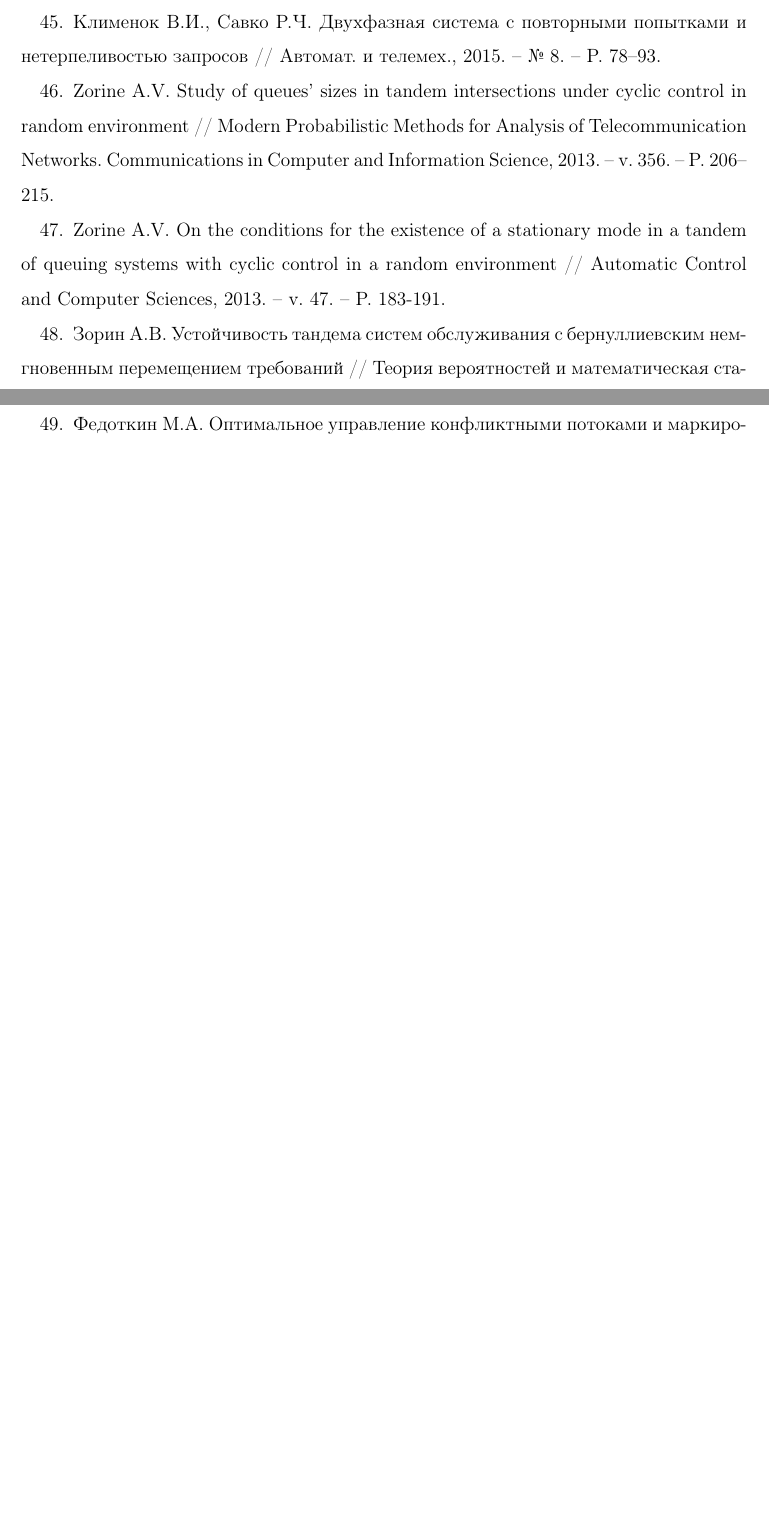
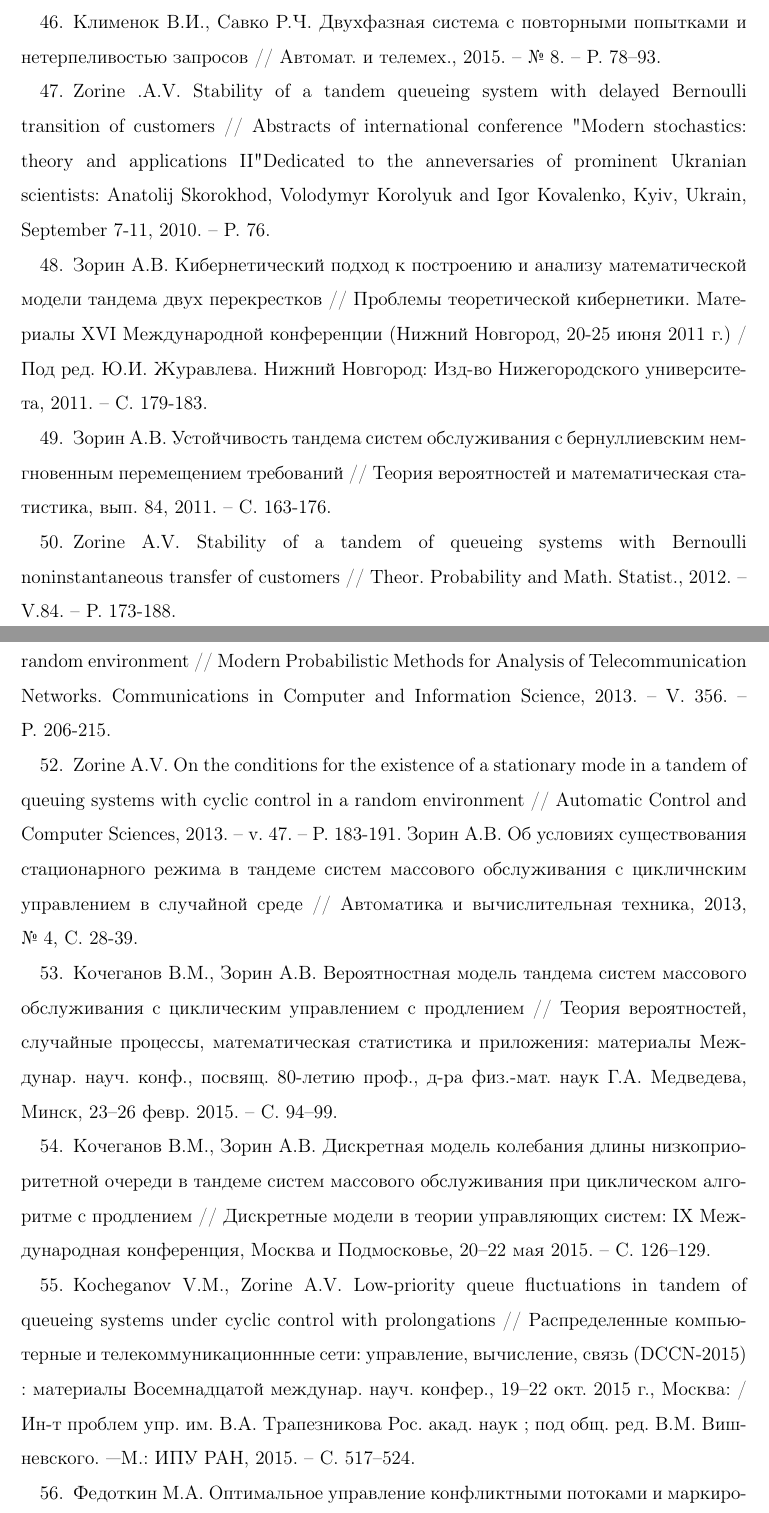
Before and after one commit to vkocheganov/latex, a LaTeX document (ScienceWork/MatModel.tex): two parts of pages 57 and 58 of 58 before the commit and two parts of pages 58 and 59 of 60 after it, joined at a grey line, cut so that both start at the same text, the shorter picture padded with empty space. Compiled offline with pdfLaTeX.

Commit message:
Another update for depon

```diff
--- a/ScienceWork/MatModel.tex
+++ b/ScienceWork/MatModel.tex
@@ -1729,11 +1732,18 @@ Statistical Inference» AMSA’2011, Novosibirsk: Publishing house of NSTU, 2011
 \bibitem{Klimenok:2010} Клименок~В.И., Тарамин~О.С. Двухфазная система обслуживания с групповым марковским потоком и повторными вызовами // Автомат. и телемех.~-- 2010~-- \No~1.~-- P.~3–17
 \bibitem{Klimenok:2011} Клименок~В.И., Тарамин~О.С. Двухфазная система $GI/PH/1 \to /PH/1/0GI/PH/1 \to /PH/1/0$ с потерями // Автомат. и телемех, 2011.~-- \No{}~5.~-- P.~113–126.
 \bibitem{Klimenok:2015} Клименок~В.И., Савко~Р.Ч. Двухфазная система с повторными попытками и нетерпеливостью запросов // Автомат. и телемех., 2015.~-- \No{}~8.~-- P.~78–93.
-
-
-\bibitem{Zorine:2013:1} Zorine~A.V. Study of queues’ sizes in tandem intersections under cyclic control in random environment // Modern Probabilistic Methods for Analysis of Telecommunication Networks. Communications in Computer and Information Science, 2013.~-- v.~356.~-- P.~206--215.
+\bibitem{Zorine:2010} Zorine~.A.V. Stability of a tandem queueing system with delayed Bernoulli transition of customers // Abstracts of international conference "Modern stochastics: theory and applications II" Dedicated to the anneversaries of prominent Ukranian scientists: Anatolij Skorokhod, Volodymyr Korolyuk and Igor Kovalenko, Kyiv, Ukrain, September 7-11, 2010.~-- P.~76.
+\bibitem{Zorine:2011:1} Зорин~А.В. Кибернетический подход к построению и анализу математической модели тандема двух перекрестков // Проблемы теоретической кибернетики. Материалы XVI Международной конференции (Нижний Новгород, 20-25 июня 2011 г.) / Под ред. Ю.И. Журавлева. Нижний Новгород: Изд-во Нижегородского университета, 2011.~-- С.~179-183.
+\bibitem{Zorine:2011:2} Зорин~А.В. Устойчивость тандема систем обслуживания с бернуллиевским немгновенным перемещением требований // Теория вероятностей и математическая статистика, вып. 84, 2011.~-- С.~163-176.
+\bibitem{Zorine:2012} Zorine~A.V. Stability of a tandem of queueing systems with Bernoulli noninstantaneous transfer of customers // Theor. Probability and Math. Statist., 2012.~-- V.84.~-- P.~173-188.
+\bibitem{Zorine:2013:1} Zorine~A.V. Study of queues’ sizes in tandem intersections under cyclic control in random environment // Modern Probabilistic Methods for Analysis of Telecommunication Networks. Communications in Computer and Information Science, 2013.~-- V.~356.~-- P.~206-215.
 \bibitem{Zorine:2013:2} Zorine~A.V. On the conditions for the existence of a stationary mode in a tandem of queuing systems with cyclic control in a random environment // Automatic Control and Computer Sciences, 2013.~-- v.~47.~-- P.~183-191.
-\bibitem{Zorine:2011} Зорин~А.В. Устойчивость тандема систем обслуживания с бернуллиевским немгновенным перемещением требований // Теория вероятностей и математическая статистика.~-- 2011.~-- Вып.~84.~-- С.~163-176.
+Зорин А.В. Об условиях существования стационарного режима в тандеме систем массового обслуживания с цикличнским управлением в случайной среде // Автоматика и вычислительная техника, 2013, \No{}~4, С. 28-39.
+
+\bibitem{Kocheganov:2015:1} Кочеганов~В.М., Зорин~А.В. Вероятностная модель тандема систем массового обслуживания с циклическим управлением с продлением // Теория вероятностей, случайные процессы, математическая статистика и приложения: материалы Междунар. науч. конф., посвящ. 80-летию проф., д-ра физ.-мат. наук Г.А. Медведева, Минск, 23–26 февр. 2015.~-- С.~94–99.
+\bibitem{Kocheganov:2015:2} Кочеганов~В.М., Зорин~А.В. Дискретная модель колебания длины низкоприоритетной очереди в тандеме систем массового обслуживания при циклическом алгоритме с продлением // Дискретные модели в теории управляющих систем: IX Международная конференция, Москва и Подмосковье, 20–22 мая 2015.~-- С.~126–129.
+\bibitem{Kocheganov:2015:3} Kocheganov~V.M., Zorine~A.V. Low-priority queue fluctuations in tandem of queueing systems under cyclic control with prolongations // Распределенные компьютерные и телекоммуникационнные сети: управление, вычисление, связь (DCCN-2015) : материалы Восемнадцатой междунар. науч. конфер., 19–22 окт. 2015 г., Москва: / Ин-т проблем упр. им. В.А. Трапезникова Рос. акад. наук ; под общ. ред. В.М. Вишневского. —М.: ИПУ РАН, 2015.~-- С.~517–524.
+
 \bibitem{Fedotkin:1988} Федоткин~М.А. Оптимальное управление конфликтными потоками и маркированные точечные процессы с выделенной дискретной компонентой. 1 // Литовский математический сборник, 1988.~-- Т.~28.~-- \No{}~4.~-- С.~783-784.
 \bibitem{Fedotkin:1989} Федоткин~М.А. Оптимальное управление конфликтными потоками и маркированные точечные процессы с выделенной дискретной компонентой. 2 // Литовский математический сборник, 1989.~-- Т.~29.~-- \No{}~1.~-- С.~148-159.
 \bibitem{Fedotkin:1998} Федоткин~М.А. Нелокальный способ задания управляемых случайных процессов // Математические вопросы кибернетики.~--- М.: Наука, 1998.~-- Вып.~7.~-- С.~333-344.
```
Also changed, not shown: ScienceWork/MatModel.tex (11 more changed lines).
